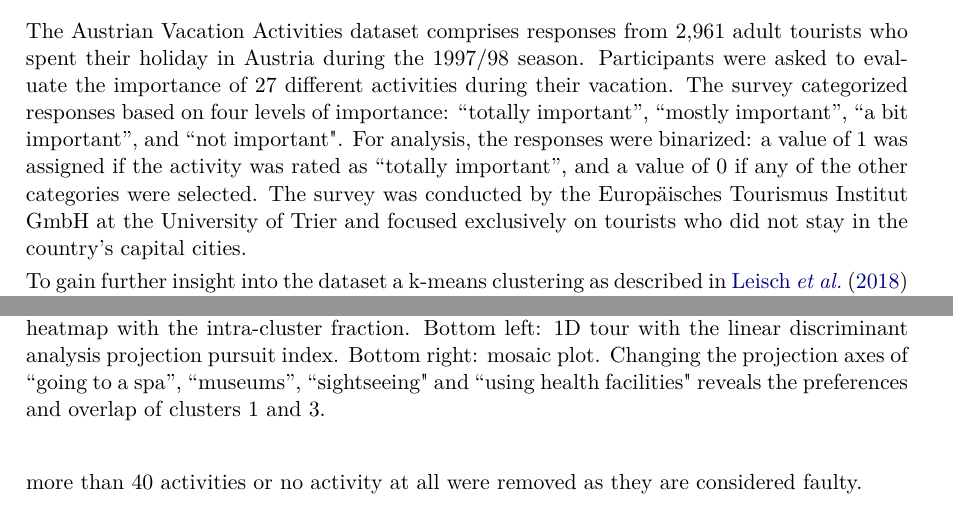
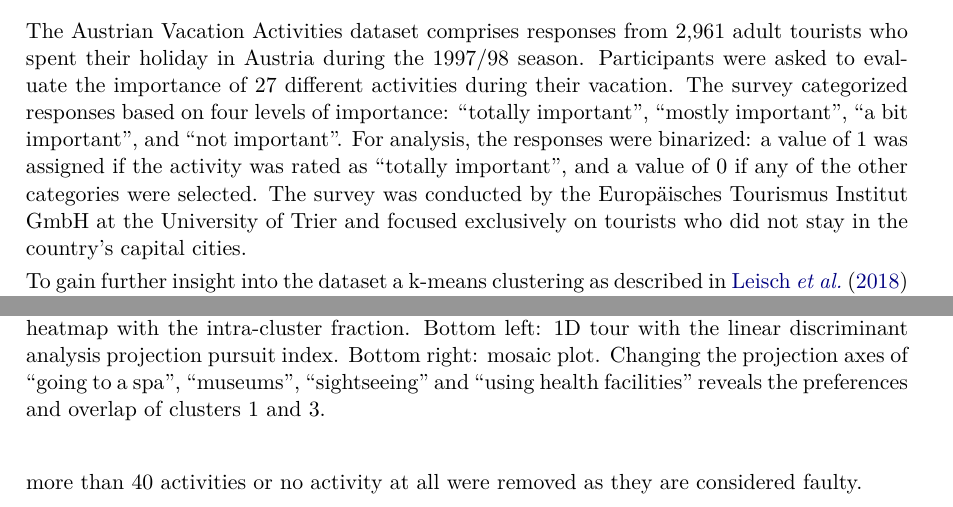
Before and after one commit to mmedl94/lionfish_article, a LaTeX document (manuscript.tex): two parts of pages 8 and 13 of 20, joined at a grey line, cut so that both start at the same text. Compiled offline with pdfLaTeX.

Commit message:
more quotes to proper double quotes

```diff
--- a/manuscript.tex
+++ b/manuscript.tex
@@ -228,7 +228,7 @@ The Austrian Vacation Activities \cite{dolnicar2003winter} and the Australian Va
 
 \subsection{Austrian Vacation Activities dataset}
 
-The Austrian Vacation Activities dataset comprises responses from 2,961 adult tourists who spent their holiday in Austria during the 1997/98 season. Participants were asked to evaluate the importance of 27 different activities during their vacation. The survey categorized responses based on four levels of importance: ``totally important'', ``mostly important'', ``a bit important'', and ``not important". For analysis, the responses were binarized: a value of 1 was assigned if the activity was rated as ``totally important'', and a value of 0 if any of the other categories were selected. The survey was conducted by the Europäisches Tourismus Institut GmbH at the University of Trier and focused exclusively on tourists who did not stay in the country's capital cities.
+The Austrian Vacation Activities dataset comprises responses from 2,961 adult tourists who spent their holiday in Austria during the 1997/98 season. Participants were asked to evaluate the importance of 27 different activities during their vacation. The survey categorized responses based on four levels of importance: ``totally important'', ``mostly important'', ``a bit important'', and ``not important''. For analysis, the responses were binarized: a value of 1 was assigned if the activity was rated as ``totally important'', and a value of 0 if any of the other categories were selected. The survey was conducted by the Europäisches Tourismus Institut GmbH at the University of Trier and focused exclusively on tourists who did not stay in the country's capital cities.
 
 To gain further insight into the dataset a k-means clustering as described in \cite{leisch2018market} has been performed. Therefore, the function \texttt{stepcclust} of the R package \texttt{flexclust}\citep{flexclust} with $k=6$ and $nrep=20$ was used.
 
@@ -299,7 +299,7 @@ This setup produces the display shown in Figure \ref{fig:winter_cl7_init}. It ca
 \begin{figure}[h!]
     \centering
     \includegraphics[width=1\textwidth]{winter_cl7_pre.png}
-    \caption{Interactive tour GUI loaded with multiple plots showing different aspects of the k-means solution of the Austrian vacation activities dataset, with manually adjusted projections. Top left: 2D tour with the linear discriminant analysis projection pursuit index. Top right: heatmap with the intra-cluster fraction. Bottom left: 1D tour with the linear discriminant analysis projection pursuit index. Bottom right: mosaic plot. Changing the projection axes of ``going to a spa'', ``museums'', ``sightseeing" and ``using health facilities" reveals the preferences and overlap of clusters 1 and 3.}
+    \caption{Interactive tour GUI loaded with multiple plots showing different aspects of the k-means solution of the Austrian vacation activities dataset, with manually adjusted projections. Top left: 2D tour with the linear discriminant analysis projection pursuit index. Top right: heatmap with the intra-cluster fraction. Bottom left: 1D tour with the linear discriminant analysis projection pursuit index. Bottom right: mosaic plot. Changing the projection axes of ``going to a spa'', ``museums'', ``sightseeing'' and ``using health facilities'' reveals the preferences and overlap of clusters 1 and 3.}
     \label{fig:winter_cl7_pre}
 \end{figure}
 
```
Also changed, not shown: manuscript.tex (4 more changed lines), 3 other files.
